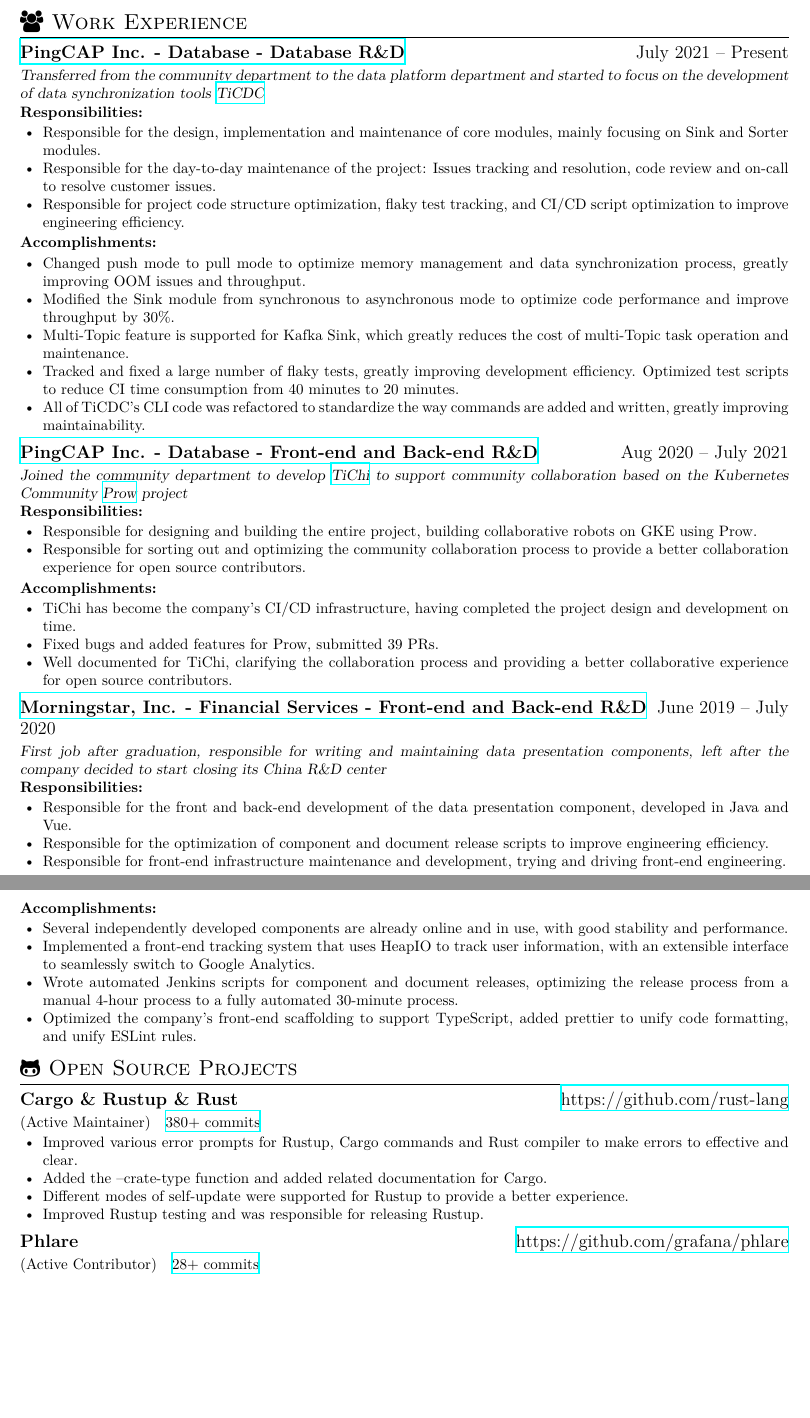
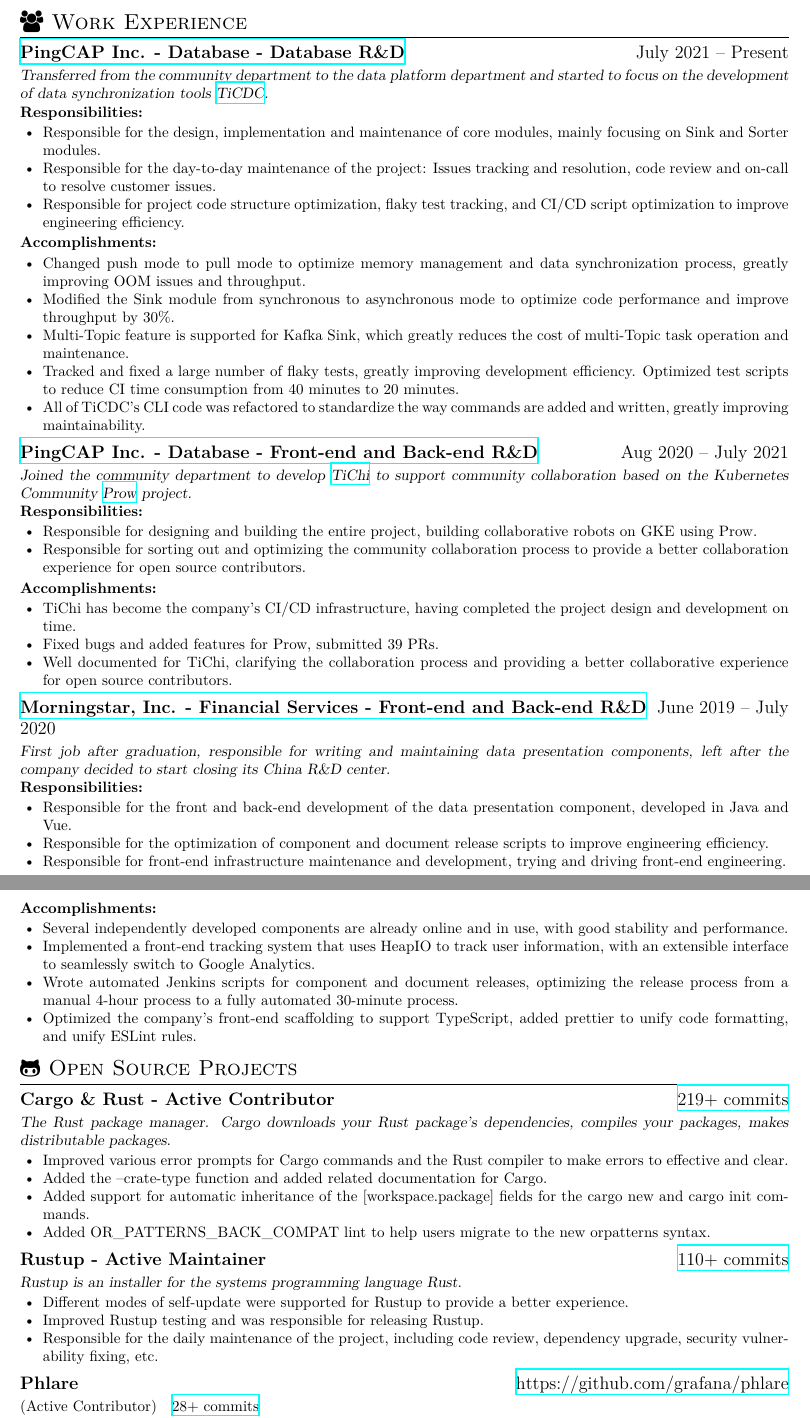
Before and after one commit to 0xPoe/resume, a LaTeX CV (resume.tex): two parts of pages 1 and 2 of 2, joined at a grey line, cut so that both start at the same text, the shorter picture padded with empty space. Compiled offline with XeLaTeX; a missing font is replaced by an installed copy or a similar font.

Commit message:
Update cargo and rustup
Signed-off-by: hi-rustin <rustin.liu@gmail.com>

```diff
--- a/resume.tex
+++ b/resume.tex
@@ -135,18 +135,34 @@
 \end{itemize}
 
 \section{\faGithubAlt\ \en{Open Source Projects}\zh{开源项目}}
-\datedsubsection{\textbf{Cargo \& Rustup \& Rust}}{\url{https://github.com/rust-lang}}
-\en{\role{Active Maintainer}{\href{https://github.com/search?q=repo:rust-lang/cargo+repo:rust-lang/rustup+repo:rust-lang/rust+author:hi-rustin&type=commits}{380+ commits}}}
-\zh{\role{活跃维护者}{\href{https://github.com/search?q=repo:rust-lang/cargo+repo:rust-lang/rustup+repo:rust-lang/rust+author:hi-rustin&type=commits}{380+ 个提交}}}
+\en{\datedsubsection{\textbf{Cargo \& Rust - Active Contributor}}{{\href{https://github.com/search?q=repo:rust-lang/cargo+repo:rust-lang/rust+author:hi-rustin&type=commits}{219+ commits}}}}
+\zh{\datedsubsection{\textbf{Cargo \& Rust - 活跃贡献者}}{{\href{https://github.com/search?q=repo:rust-lang/cargo+repo:rust-lang/rust+author:hi-rustin&type=commits}{219+ commits}}}}
+\en{\textsl{The Rust package manager. Cargo downloads your Rust package’s dependencies, compiles your packages, makes distributable packages.}}
+\zh{\textsl{Rust 包管理器，Cargo 下载 Rust 包的依赖，编译包，制作可分发的包。}}
+
 \begin{itemize}
-      \item \en{Improved various error prompts for Rustup, Cargo commands and Rust compiler to make errors to effective and clear.}
-            \zh{改善了大量 Rustup、Cargo 命令和 Rust 编译器的错误提示，让错误更有效更清晰。}
+      \item \en{Improved various error prompts for Cargo commands and the Rust compiler to make errors to effective and clear.}
+            \zh{改善了大量 Cargo 命令和 Rust 编译器的错误提示，让错误更有效更清晰。}
       \item \en{Added the --crate-type function and added related documentation for Cargo.}
             \zh{为 Cargo 添加了 --crate-type 功能和相关文档。}
+      \item \en{Added support for automatic inheritance of the [workspace.package] fields for the cargo new and cargo init commands.}
+            \zh{为 cargo new 和 cargo init 命令支持了 [workspace.package] 字段自动继承。}
+      \item \en{Added OR\_PATTERNS\_BACK\_COMPAT lint to help users migrate to the new or\-patterns syntax.}
+            \zh{添加了 OR\_PATTERNS\_BACK\_COMPAT lint 来帮助用户迁移至新的 or\-patterns 语法。}
+\end{itemize}
+
+\en{\datedsubsection{\textbf{Rustup - Active Maintainer}}{{\href{https://github.com/rust-lang/rustup/commits?author=hi-rustin}{110+ commits}}}}
+\zh{\datedsubsection{\textbf{Rustup - 活跃维护者}}{{\href{https://github.com/rust-lang/rustup/commits?author=hi-rustin}{110+ commits}}}}
+\en{\textsl{Rustup is an installer for the systems programming language Rust.}}
+\zh{\textsl{Rustup 是 Rust 的安装器。}}
+
+\begin{itemize}
       \item \en{Different modes of self-update were supported for Rustup to provide a better experience.}
             \zh{为 Rustup 支持了 self-update 的不同模式来提供更好的使用体验。}
       \item \en{Improved Rustup testing and was responsible for releasing Rustup.}
             \zh{改善 Rustup 测试，负责发布 Rustup。}
+      \item \en{Responsible for the daily maintenance of the project, including code review, dependency upgrade, security vulnerability fixing, etc.}
+            \zh{负责项目日常维护，包括代码审查、依赖升级、安全漏洞修复等。}
 \end{itemize}
 
 \datedsubsection{\textbf{Phlare}}{\url{https://github.com/grafana/phlare}}
```
Also changed, not shown: resume-zh.pdf, resume.pdf, resume.tex (12 more changed lines).
